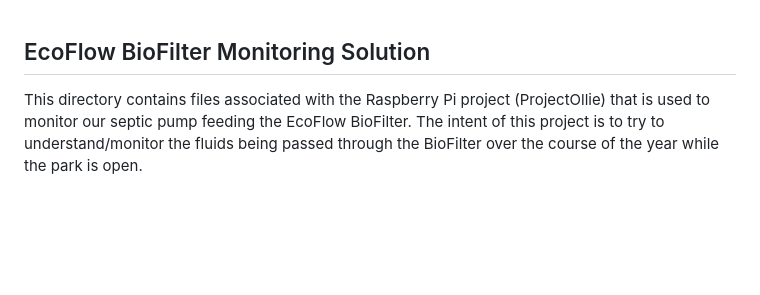
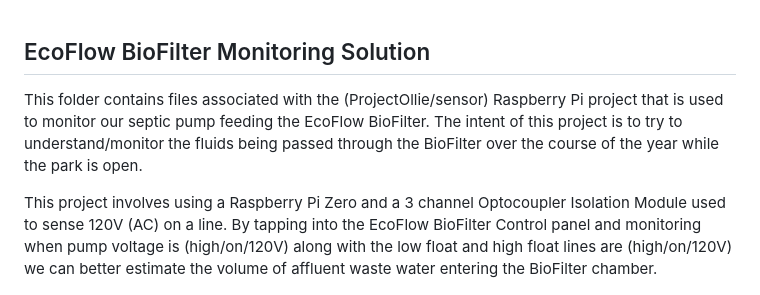
Before and after one commit to edwardspbe/ProjectOllie, a Markdown page: sensors/README.md, the part around the change. GitHub-like rendering; blank space fills up the shorter version.

Commit message:
Update README.md
adding details on what this project is.

```diff
--- a/sensors/README.md
+++ b/sensors/README.md
@@ -1,7 +1,9 @@
 
 EcoFlow BioFilter Monitoring Solution
 -------------------------------------
-This directory contains files associated with the Raspberry Pi project (ProjectOllie) that is used to monitor our septic pump feeding the EcoFlow BioFilter. The intent of this project is to try to understand/monitor the fluids being passed through the BioFilter over the course of the year while the park is open.
+This folder contains files associated with the (ProjectOllie/sensor) Raspberry Pi project that is used to monitor our septic pump feeding the EcoFlow BioFilter. The intent of this project is to try to understand/monitor the fluids being passed through the BioFilter over the course of the year while the park is open.
+
+This project involves using a Raspberry Pi Zero and a 3 channel Optocoupler Isolation Module used to sense 120V (AC) on a line.  By tapping into the EcoFlow BioFilter Control panel and monitoring when pump voltage is (high/on/120V) along with the low float and high float lines are (high/on/120V) we can better estimate the volume of affluent waste water entering the BioFilter chamber.
 
 ![](https://github.com/edwardspbe/ProjectOllie/blob/master/sensors/DeploymentBigPicture.jpg)
 ![](https://github.com/edwardspbe/ProjectOllie/blob/master/sensors/PiZeroAndOptoCouplerBoard.jpg)
```
